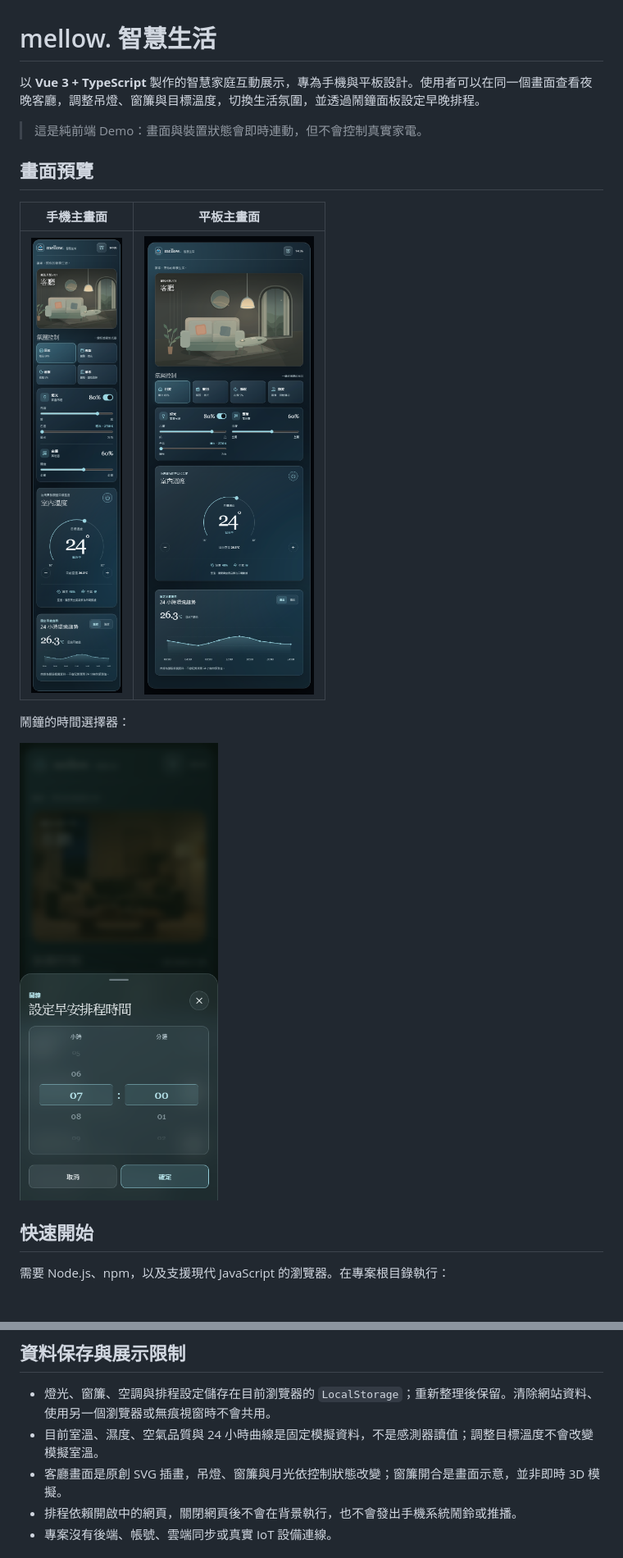
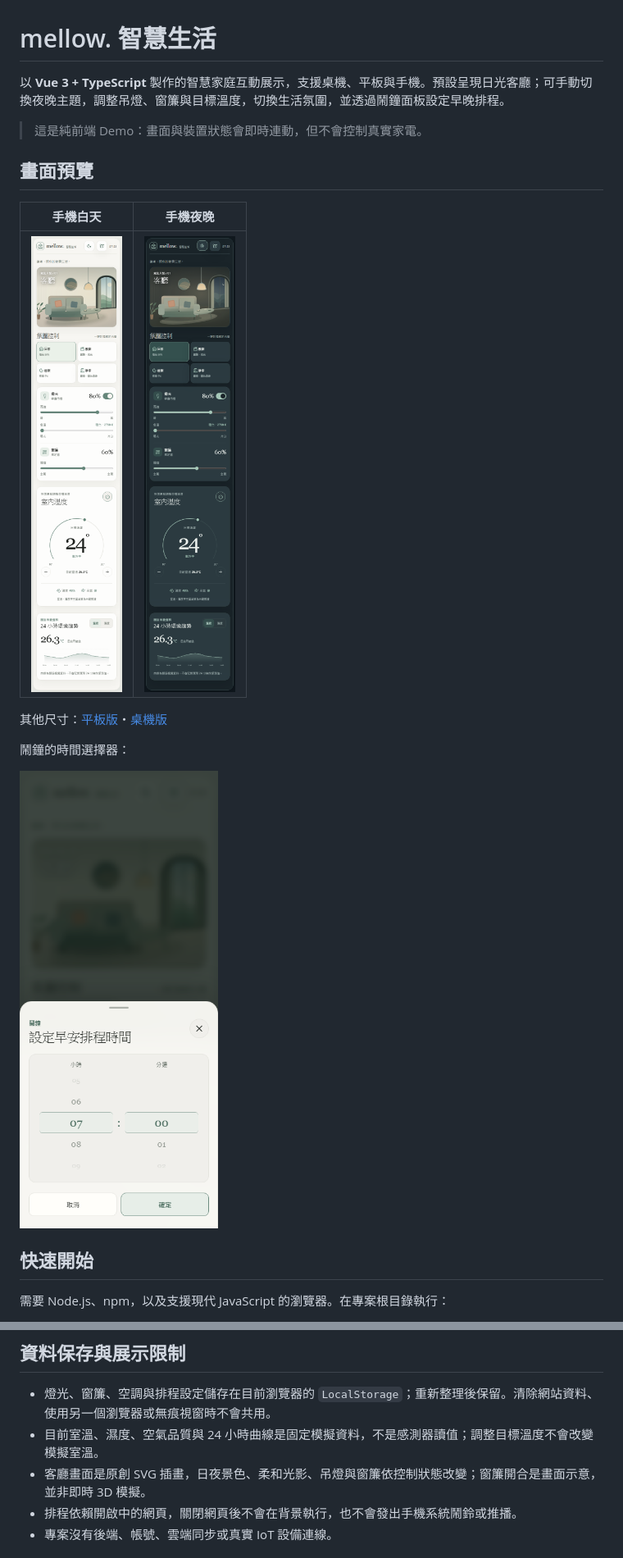
Before and after one commit to qwer070591-arch/mellow-smart-home, a Markdown page: README.md, 2 parts joined by grey strips. Shown at 82% size. Rendered like a GitHub page; pictures changed too: docs/screenshots/mobile-night.png (added), docs/screenshots/mobile-overview.png, docs/screenshots/tablet-overview.png.

```diff
--- a/README.md
+++ b/README.md
@@ -1,14 +1,16 @@
 # mellow. 智慧生活
 
-以 **Vue 3 + TypeScript** 製作的智慧家庭互動展示，專為手機與平板設計。使用者可以在同一個畫面查看夜晚客廳，調整吊燈、窗簾與目標溫度，切換生活氛圍，並透過鬧鐘面板設定早晚排程。
+以 **Vue 3 + TypeScript** 製作的智慧家庭互動展示，支援桌機、平板與手機。預設呈現日光客廳；可手動切換夜晚主題，調整吊燈、窗簾與目標溫度，切換生活氛圍，並透過鬧鐘面板設定早晚排程。
 
 > 這是純前端 Demo：畫面與裝置狀態會即時連動，但不會控制真實家電。
 
 ## 畫面預覽
 
-| 手機主畫面 | 平板主畫面 |
+| 手機白天 | 手機夜晚 |
 | --- | --- |
-| ![手機版：客廳、氛圍控制、燈光、窗簾、溫度與趨勢圖](docs/screenshots/mobile-overview.png) | ![平板版：同一介面依寬度重新配置](docs/screenshots/tablet-overview.png) |
+| ![手機版白天主題與智慧家居控制](docs/screenshots/mobile-overview.png) | ![手機版夜晚主題與月光客廳](docs/screenshots/mobile-night.png) |
+
+其他尺寸：[平板版](docs/screenshots/tablet-overview.png)・[桌機版](docs/screenshots/desktop-overview.png)
 
 鬧鐘的時間選擇器：
 
@@ -64,7 +67,7 @@ npm run dev
 
 - 燈光、窗簾、空調與排程設定儲存在目前瀏覽器的 `LocalStorage`；重新整理後保留。清除網站資料、使用另一個瀏覽器或無痕視窗時不會共用。
 - 目前室溫、濕度、空氣品質與 24 小時曲線是固定模擬資料，不是感測器讀值；調整目標溫度不會改變模擬室溫。
-- 客廳畫面是原創 SVG 插畫，吊燈、窗簾與月光依控制狀態改變；窗簾開合是畫面示意，並非即時 3D 模擬。
+- 客廳畫面是原創 SVG 插畫，日夜景色、柔和光影、吊燈與窗簾依控制狀態改變；窗簾開合是畫面示意，並非即時 3D 模擬。
 - 排程依賴開啟中的網頁，關閉網頁後不會在背景執行，也不會發出手機系統鬧鈴或推播。
 - 專案沒有後端、帳號、雲端同步或真實 IoT 設備連線。
 
```
Also changed, not shown: other parts of README.md (+3 -2 lines), DESIGN.md (added, +28 -0 lines), docs/screenshots/desktop-overview.png (added), 12 other files.
